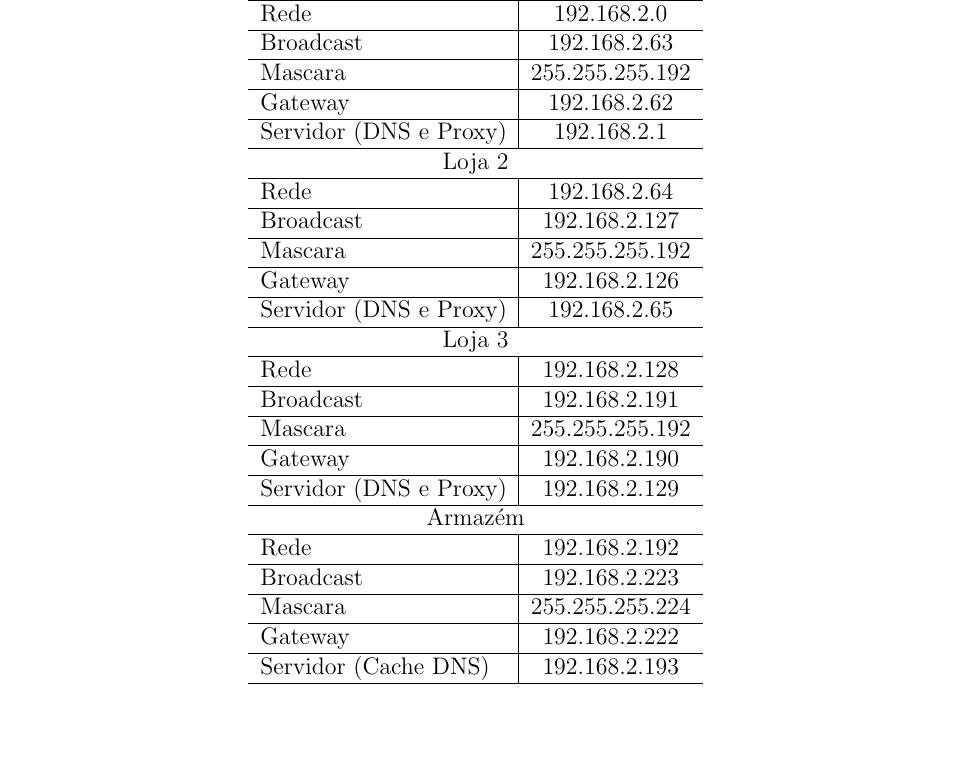
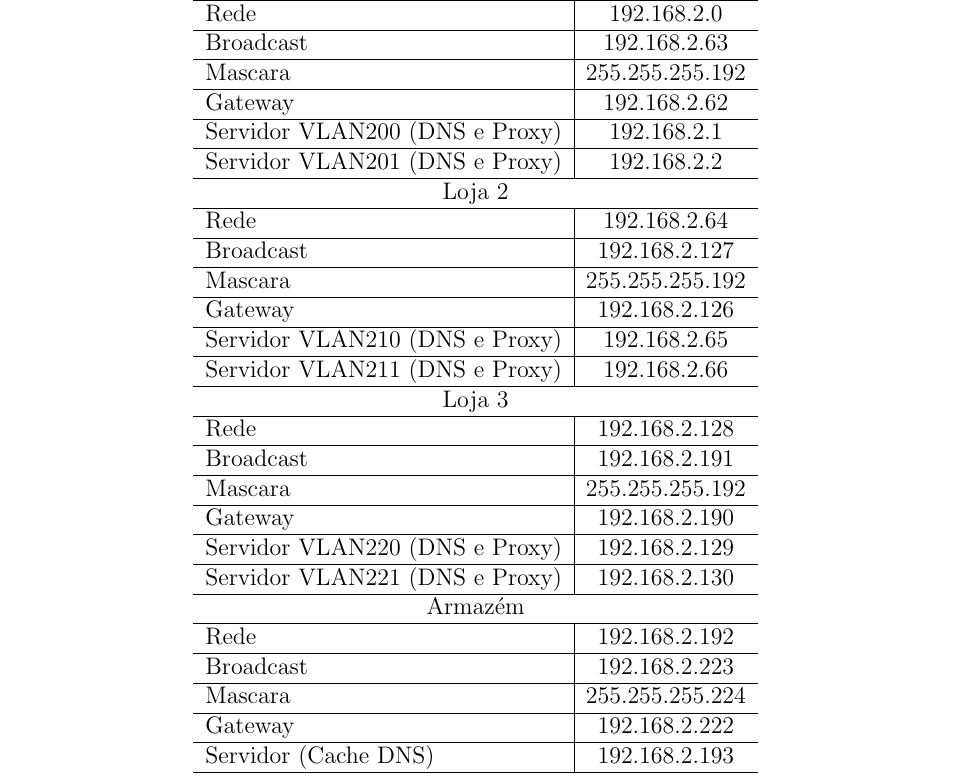
Before and after one commit to pedosb/srsi, a LaTeX document (lab1/relatorio.tex): part of page 2 of 2, cut so that both start at the same text, the shorter picture padded with empty space. Compiled offline with pdfLaTeX.

Commit message:
Duplicação de endereços de servidores nas lojas
para aparecer nas duas vlans

```diff
--- a/lab1/relatorio.tex
+++ b/lab1/relatorio.tex
@@ -77,19 +77,22 @@ o mais alto (antes do broadcast).}
       Broadcast & 192.168.2.63 \\\hline
       Mascara & 255.255.255.192 \\\hline
       Gateway & 192.168.2.62 \\\hline
-      Servidor (DNS e Proxy) & 192.168.2.1 \\\hline
+      Servidor VLAN200 (DNS e Proxy) & 192.168.2.1 \\\hline
+      Servidor VLAN201 (DNS e Proxy) & 192.168.2.2 \\\hline
       \multicolumn{2}{c}{Loja 2} \\\hline
       Rede & 192.168.2.64 \\\hline
       Broadcast & 192.168.2.127 \\\hline
       Mascara & 255.255.255.192 \\\hline
       Gateway & 192.168.2.126 \\\hline
-      Servidor (DNS e Proxy) & 192.168.2.65 \\\hline
+      Servidor VLAN210 (DNS e Proxy) & 192.168.2.65 \\\hline
+      Servidor VLAN211 (DNS e Proxy) & 192.168.2.66 \\\hline
       \multicolumn{2}{c}{Loja 3} \\\hline
       Rede & 192.168.2.128 \\\hline
       Broadcast & 192.168.2.191 \\\hline
       Mascara & 255.255.255.192 \\\hline
       Gateway & 192.168.2.190 \\\hline
-      Servidor (DNS e Proxy) & 192.168.2.129 \\\hline
+      Servidor VLAN220 (DNS e Proxy) & 192.168.2.129 \\\hline
+      Servidor VLAN221 (DNS e Proxy) & 192.168.2.130 \\\hline
 
       \multicolumn{2}{c}{Armazém} \\\hline
       Rede & 192.168.2.192 \\\hline
```
